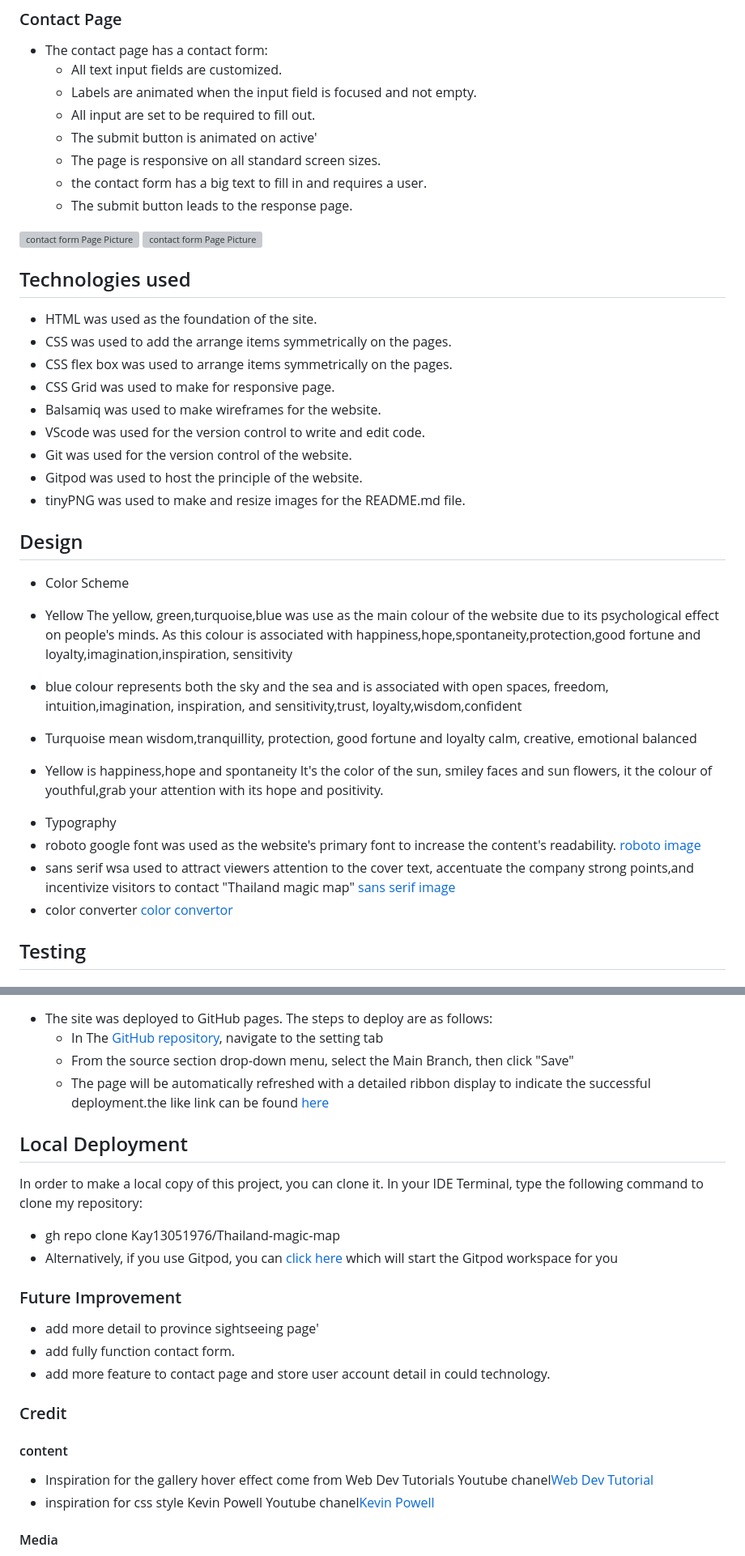
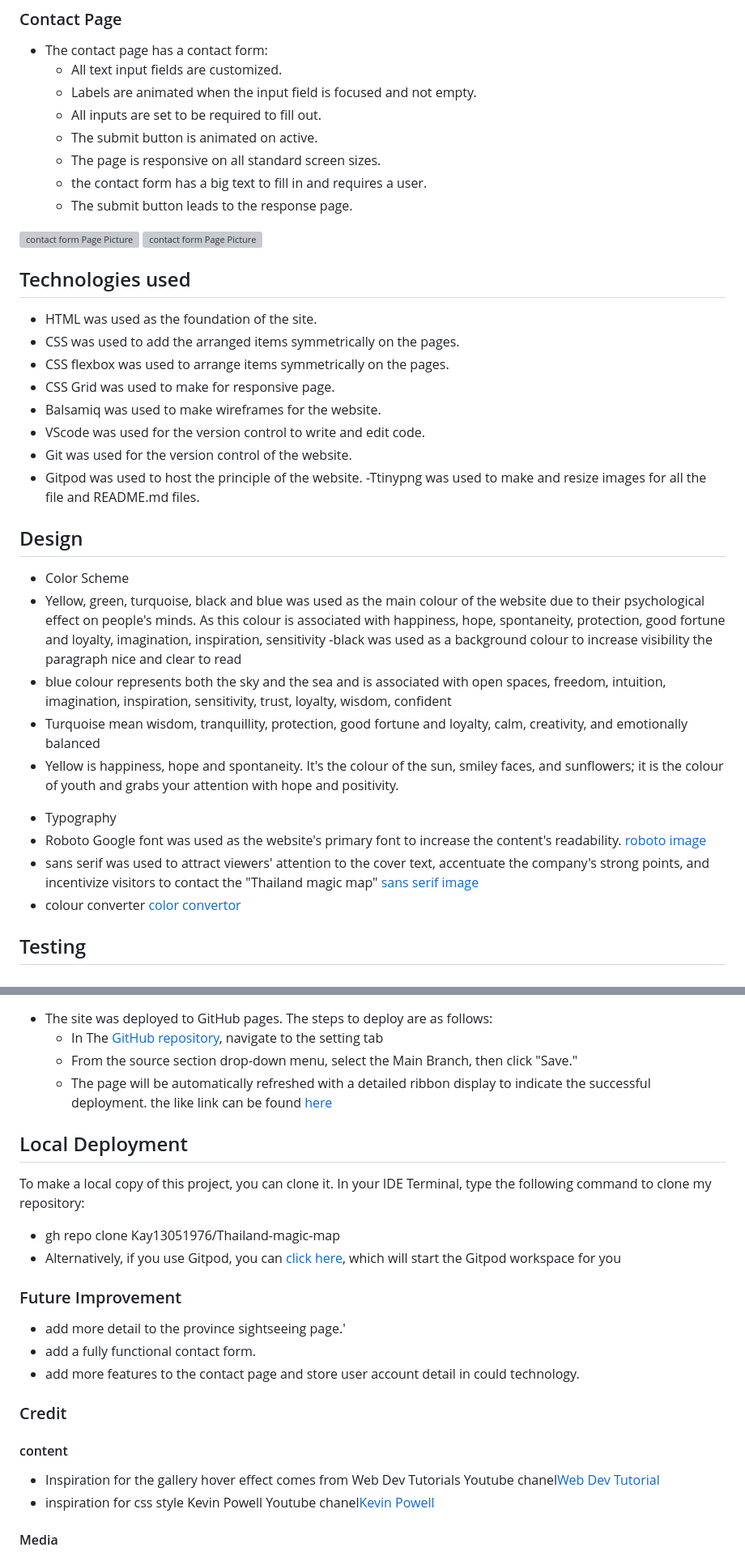
Before and after one commit to Kay13051976/Thailand-magic-map, a Markdown page: README.md, 2 parts joined by grey strips. Shown at 81% size. GitHub-like rendering; grey boxes are pictures that could not be loaded.

```diff
--- a/README.md
+++ b/README.md
@@ -116,8 +114,8 @@ The About page displays all staff images and the purpose and history story of th
   - The contact page has a contact form:
     -  All text input fields are customized.
     - Labels are animated when the input field is focused and not empty.
-    - All input are set to be required to fill out.
-    - The submit button is animated  on active'
+    - All inputs are set to be required to fill out.
+    - The submit button is animated  on active.
     - The page is responsive on all standard screen sizes.
     - the contact form has a big text to fill in and requires a user.
     - The submit button leads to the response page.
@@ -131,28 +129,28 @@ The About page displays all staff images and the purpose and history story of th
 
  ## Technologies used
   - HTML was used as the foundation of the site.
-  - CSS was used to add the arrange items symmetrically on the pages.
-  - CSS flex box was used to arrange items symmetrically on the pages.
+  - CSS was used to add the arranged items symmetrically on the pages.
+  - CSS flexbox was used to arrange items symmetrically on the pages.
   - CSS Grid was used to make for responsive page.
   - Balsamiq was used to make wireframes for the website.
   - VScode was used for the version control to write and edit code.
   - Git was used for the version control of the website.
   - Gitpod was used to host the principle of the website.
-  - tinyPNG was used to make and resize images for the README.md file.
+  -Ttinypng was used to make and resize images for all the file and README.md files.
 
  ## Design
   - Color Scheme
-   - Yellow The yellow, green,turquoise,blue was use as the main colour of the website due to its psychological effect on people's minds. As this colour is associated with happiness,hope,spontaneity,protection,good fortune and loyalty,imagination,inspiration, sensitivity
-
-   - blue colour represents both the sky and the sea and is associated with open spaces, freedom, intuition,imagination, inspiration, and sensitivity,trust, loyalty,wisdom,confident
-   - Turquoise mean wisdom,tranquillity, protection, good fortune and loyalty calm, creative, emotional balanced
-   - Yellow is happiness,hope and spontaneity It's the color of the sun, smiley faces and sun flowers, it the colour of youthful,grab your attention with its hope and positivity.
+   - Yellow, green, turquoise, black and blue was used as the main colour of the website due to their psychological effect on people's minds. As this colour is associated with happiness, hope, spontaneity, protection, good fortune and loyalty, imagination, inspiration, sensitivity
+   -black was used as a background colour to increase visibility the paragraph nice and clear to read
+   - blue colour represents both the sky and the sea and is associated with open spaces, freedom, intuition, imagination, inspiration, sensitivity, trust, loyalty, wisdom, confident
+   - Turquoise mean wisdom, tranquillity, protection, good fortune and loyalty, calm, creativity, and emotionally balanced
+   - Yellow is happiness, hope and spontaneity. It's the colour of the sun, smiley faces, and sunflowers; it is the colour of youth and grabs your attention with hope and positivity.
 
   <!-- colour picture -->
   - Typography
-  - roboto  google font was used as the website's primary font to increase the content's readability.
+  - Roboto Google font was used as the website's primary font to increase the content's readability.
   [roboto image]()
- - sans serif wsa used to attract viewers attention to the cover text, accentuate the company strong points,and incentivize visitors to contact "Thailand magic map"
+ - sans serif was used to attract viewers' attention to the cover text, accentuate the company's strong points, and incentivize visitors to contact the "Thailand magic map"
   [sans serif image]()
-- color converter
+- colour converter
 [color convertor](https://cssgenerator.org/rgba-and-hex-color-generator.html)
@@ -199,20 +197,20 @@ The About page displays all staff images and the purpose and history story of th
   ## Deployment
    - The site was deployed to GitHub pages. The steps to deploy are as follows:
      - In The [GitHub repository](https://github.com/Kay13051976/Thailand-magic-map), navigate to the setting tab
-     - From the source section drop-down menu, select the Main Branch, then click "Save"
-     - The page will be automatically refreshed with a detailed ribbon display to indicate the successful deployment.the like link can be found [here](https://kay13051976.github.io/Thailand-magic-map/)
+     - From the source section drop-down menu, select the Main Branch, then click "Save."
+     - The page will be automatically refreshed with a detailed ribbon display to indicate the successful deployment. the like link can be found [here](https://kay13051976.github.io/Thailand-magic-map/)
 
   ## Local Deployment
-  In order to make a local copy of this project, you can clone it. In your IDE Terminal, type the following command to clone my repository:
+  To make a local copy of this project, you can clone it. In your IDE Terminal, type the following command to clone my repository:
    - gh repo clone Kay13051976/Thailand-magic-map
-   - Alternatively, if you use Gitpod, you can [click here](https://gitpod.io/new/#https://github.com/Kay13051976/Thailand-magic-map) which will start the Gitpod workspace for you
+   - Alternatively, if you use Gitpod, you can [click here](https://gitpod.io/new/#https://github.com/Kay13051976/Thailand-magic-map), which will start the Gitpod workspace for you
   ### Future Improvement
-   - add more detail to province sightseeing page'
-   - add fully function contact form.
-   - add more feature to contact page and store user account detail in could technology.
+   - add more detail to the province sightseeing page.'
+   - add a fully functional contact form.
+   - add more features to the contact page and store user account detail in could technology.
   ### Credit
   #### content
-  - Inspiration for the gallery hover effect come from Web Dev Tutorials Youtube chanel[Web Dev Tutorial](https://www.youtube.com/watch?v=flItyHiDm7E&list=PL7817464mNy8xLq3U9V4mhgtB0T-twKLI)
+  - Inspiration for the gallery hover effect comes from Web Dev Tutorials Youtube chanel[Web Dev Tutorial](https://www.youtube.com/watch?v=flItyHiDm7E&list=PL7817464mNy8xLq3U9V4mhgtB0T-twKLI)
   - inspiration for css style Kevin Powell Youtube chanel[Kevin Powell](https://www.youtube.com/watch?v=HOM47v73yG8&list=PL7817464mNy8aIZStaIKhqlYFttIeKu1i)
 
 
```
Also changed, not shown: other parts of README.md (+32 -39 lines).
